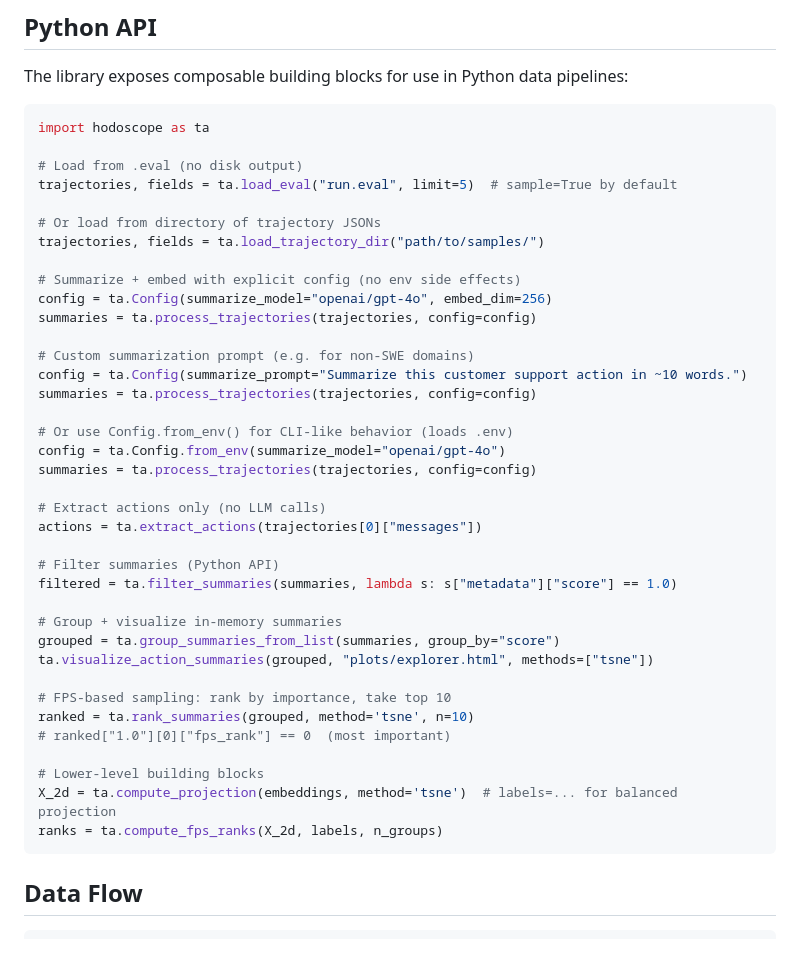
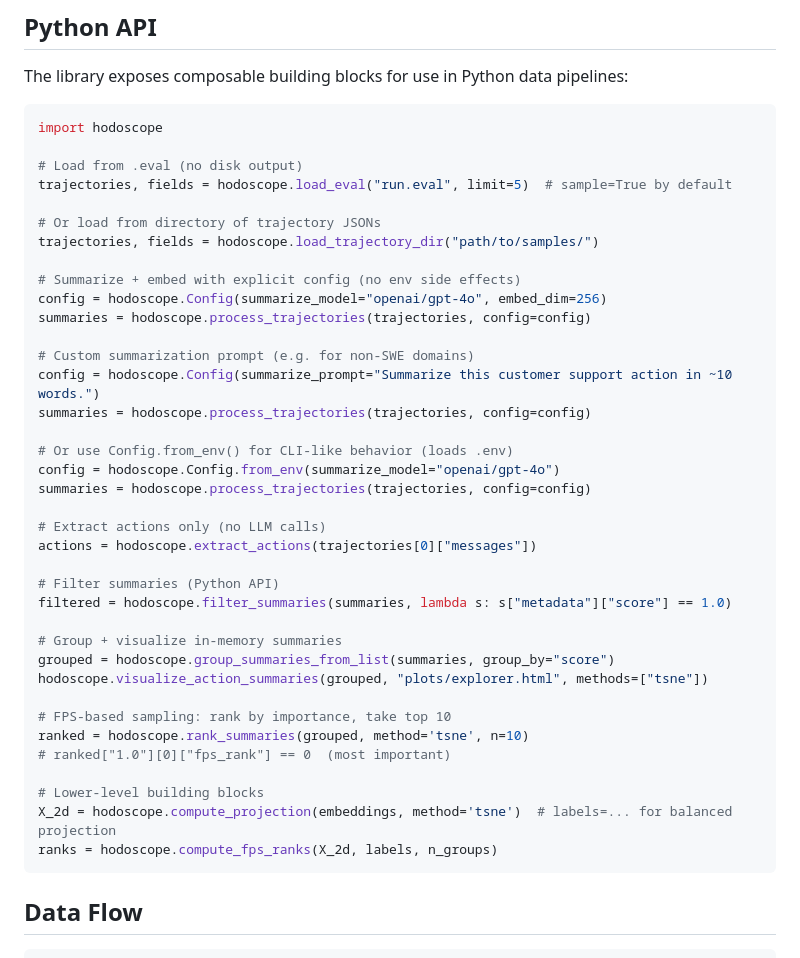
Before and after one commit to AR-FORUM/hodoscope, a Markdown page: CLAUDE.md, the part around the change. GitHub-like rendering.

````diff
--- a/CLAUDE.md
+++ b/CLAUDE.md
@@ -404,43 +404,43 @@ hodoscope info results/                                # scan directory
 The library exposes composable building blocks for use in Python data pipelines:
 
 ```python
-import hodoscope as ta
+import hodoscope
 
 # Load from .eval (no disk output)
-trajectories, fields = ta.load_eval("run.eval", limit=5)  # sample=True by default
+trajectories, fields = hodoscope.load_eval("run.eval", limit=5)  # sample=True by default
 
 # Or load from directory of trajectory JSONs
-trajectories, fields = ta.load_trajectory_dir("path/to/samples/")
+trajectories, fields = hodoscope.load_trajectory_dir("path/to/samples/")
 
 # Summarize + embed with explicit config (no env side effects)
-config = ta.Config(summarize_model="openai/gpt-4o", embed_dim=256)
-summaries = ta.process_trajectories(trajectories, config=config)
+config = hodoscope.Config(summarize_model="openai/gpt-4o", embed_dim=256)
+summaries = hodoscope.process_trajectories(trajectories, config=config)
 
 # Custom summarization prompt (e.g. for non-SWE domains)
-config = ta.Config(summarize_prompt="Summarize this customer support action in ~10 words.")
-summaries = ta.process_trajectories(trajectories, config=config)
+config = hodoscope.Config(summarize_prompt="Summarize this customer support action in ~10 words.")
+summaries = hodoscope.process_trajectories(trajectories, config=config)
 
 # Or use Config.from_env() for CLI-like behavior (loads .env)
-config = ta.Config.from_env(summarize_model="openai/gpt-4o")
-summaries = ta.process_trajectories(trajectories, config=config)
+config = hodoscope.Config.from_env(summarize_model="openai/gpt-4o")
+summaries = hodoscope.process_trajectories(trajectories, config=config)
 
 # Extract actions only (no LLM calls)
-actions = ta.extract_actions(trajectories[0]["messages"])
+actions = hodoscope.extract_actions(trajectories[0]["messages"])
 
 # Filter summaries (Python API)
-filtered = ta.filter_summaries(summaries, lambda s: s["metadata"]["score"] == 1.0)
+filtered = hodoscope.filter_summaries(summaries, lambda s: s["metadata"]["score"] == 1.0)
 
 # Group + visualize in-memory summaries
-grouped = ta.group_summaries_from_list(summaries, group_by="score")
-ta.visualize_action_summaries(grouped, "plots/explorer.html", methods=["tsne"])
+grouped = hodoscope.group_summaries_from_list(summaries, group_by="score")
+hodoscope.visualize_action_summaries(grouped, "plots/explorer.html", methods=["tsne"])
 
 # FPS-based sampling: rank by importance, take top 10
-ranked = ta.rank_summaries(grouped, method='tsne', n=10)
+ranked = hodoscope.rank_summaries(grouped, method='tsne', n=10)
 # ranked["1.0"][0]["fps_rank"] == 0  (most important)
 
 # Lower-level building blocks
-X_2d = ta.compute_projection(embeddings, method='tsne')  # labels=... for balanced projection
-ranks = ta.compute_fps_ranks(X_2d, labels, n_groups)
+X_2d = hodoscope.compute_projection(embeddings, method='tsne')  # labels=... for balanced projection
+ranks = hodoscope.compute_fps_ranks(X_2d, labels, n_groups)
 ```
 
 ## Data Flow
````
Also changed, not shown: README.md (+19 -19 lines).
